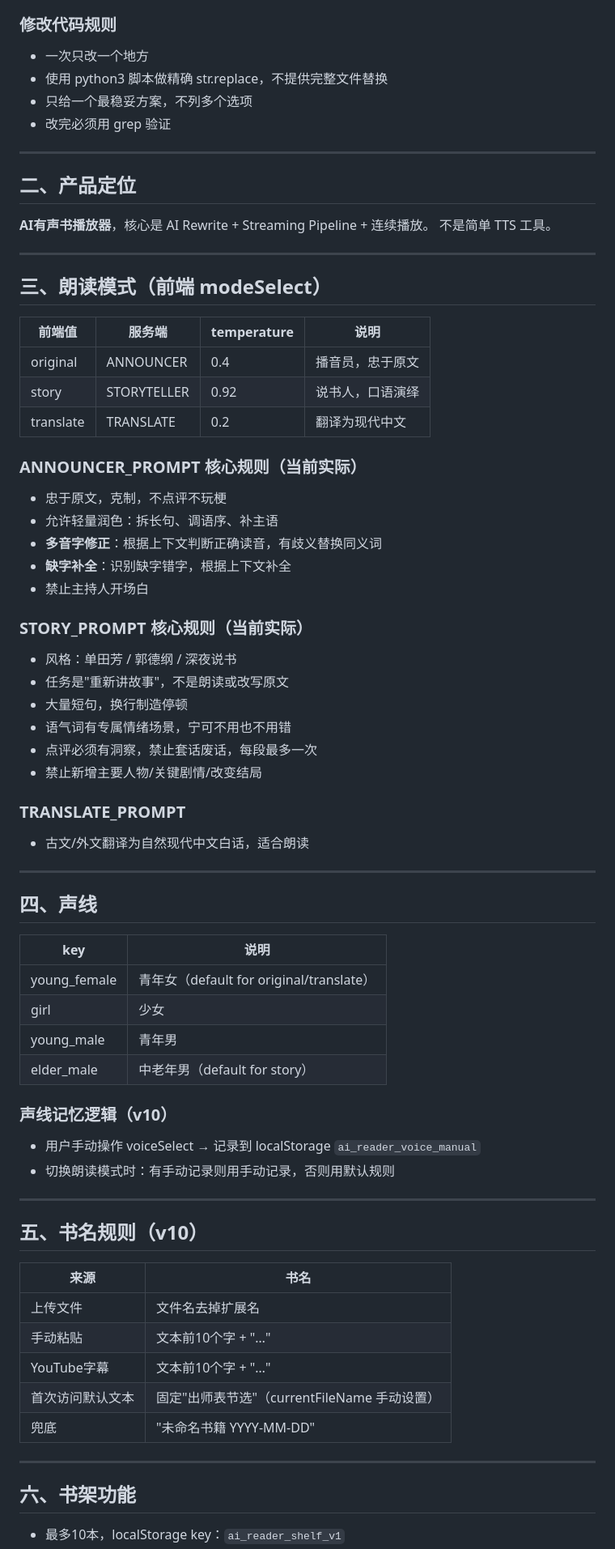
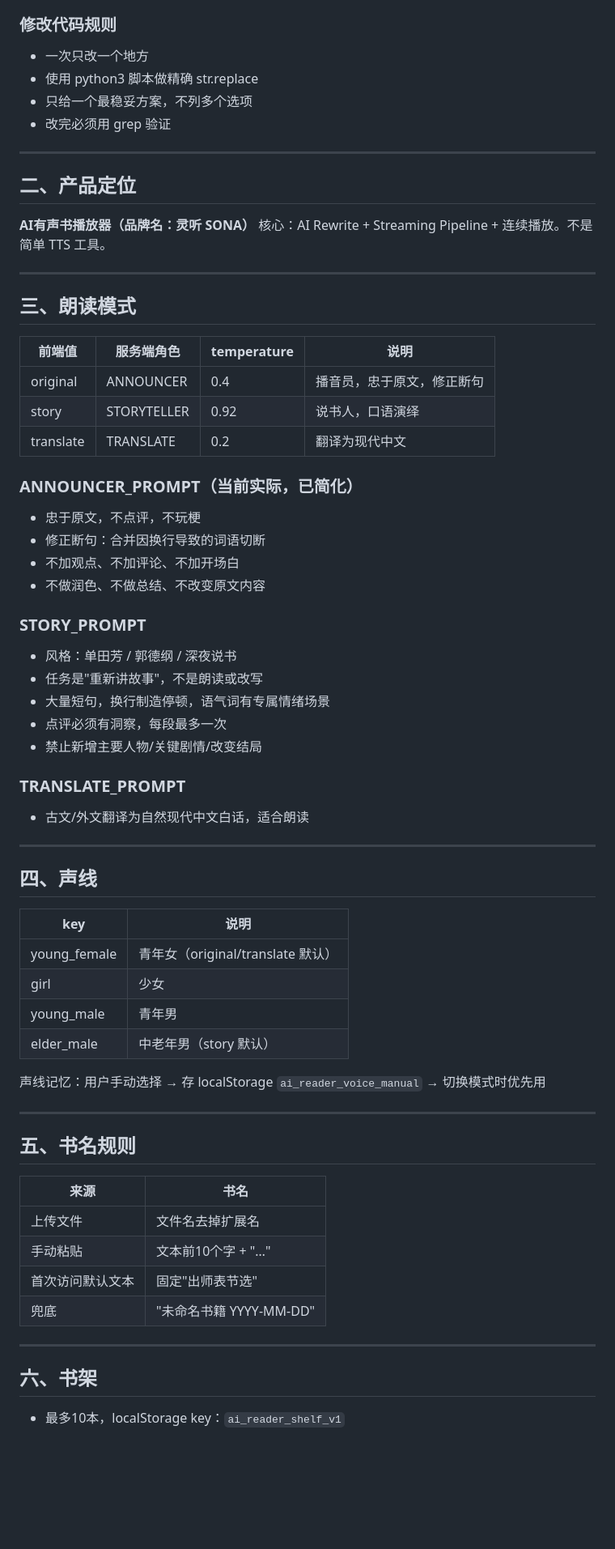
Before and after one commit to mjtouming/ai-reader, a Markdown page: AI_CONTEXT.md, the part around one of its changes. Shown at 81% size. Rendered like a GitHub page; blank space fills up the shorter version.

Commit message:
docs: AI_CONTEXT v11

```diff
--- a/AI_CONTEXT.md
+++ b/AI_CONTEXT.md
@@ -15,7 +16,7 @@
 
 ### 修改代码规则
 - 一次只改一个地方
-- 使用 python3 脚本做精确 str.replace，不提供完整文件替换
+- 使用 python3 脚本做精确 str.replace
 - 只给一个最稳妥方案，不列多个选项
 - 改完必须用 grep 验证
 
@@ -23,32 +24,30 @@
 
 ## 二、产品定位
 
-**AI有声书播放器**，核心是 AI Rewrite + Streaming Pipeline + 连续播放。
-不是简单 TTS 工具。
+**AI有声书播放器（品牌名：灵听 SONA）**
+核心：AI Rewrite + Streaming Pipeline + 连续播放。不是简单 TTS 工具。
 
 ---
 
-## 三、朗读模式（前端 modeSelect）
+## 三、朗读模式
 
-| 前端值 | 服务端 | temperature | 说明 |
-|--------|--------|-------------|------|
-| original | ANNOUNCER | 0.4 | 播音员，忠于原文 |
+| 前端值 | 服务端角色 | temperature | 说明 |
+|--------|-----------|-------------|------|
+| original | ANNOUNCER | 0.4 | 播音员，忠于原文，修正断句 |
 | story | STORYTELLER | 0.92 | 说书人，口语演绎 |
 | translate | TRANSLATE | 0.2 | 翻译为现代中文 |
 
-### ANNOUNCER_PROMPT 核心规则（当前实际）
-- 忠于原文，克制，不点评不玩梗
-- 允许轻量润色：拆长句、调语序、补主语
-- **多音字修正**：根据上下文判断正确读音，有歧义替换同义词
-- **缺字补全**：识别缺字错字，根据上下文补全
-- 禁止主持人开场白
+### ANNOUNCER_PROMPT（当前实际，已简化）
+- 忠于原文，不点评，不玩梗
+- 修正断句：合并因换行导致的词语切断
+- 不加观点、不加评论、不加开场白
+- 不做润色、不做总结、不改变原文内容
 
-### STORY_PROMPT 核心规则（当前实际）
+### STORY_PROMPT
 - 风格：单田芳 / 郭德纲 / 深夜说书
-- 任务是"重新讲故事"，不是朗读或改写原文
-- 大量短句，换行制造停顿
-- 语气词有专属情绪场景，宁可不用也不用错
-- 点评必须有洞察，禁止套话废话，每段最多一次
+- 任务是"重新讲故事"，不是朗读或改写
+- 大量短句，换行制造停顿，语气词有专属情绪场景
+- 点评必须有洞察，每段最多一次
 - 禁止新增主要人物/关键剧情/改变结局
 
 ### TRANSLATE_PROMPT
@@ -60,29 +59,26 @@
 
 | key | 说明 |
 |-----|------|
-| young_female | 青年女（default for original/translate） |
+| young_female | 青年女（original/translate 默认） |
 | girl | 少女 |
 | young_male | 青年男 |
-| elder_male | 中老年男（default for story） |
+| elder_male | 中老年男（story 默认） |
 
-### 声线记忆逻辑（v10）
-- 用户手动操作 voiceSelect → 记录到 localStorage `ai_reader_voice_manual`
-- 切换朗读模式时：有手动记录则用手动记录，否则用默认规则
+声线记忆：用户手动选择 → 存 localStorage `ai_reader_voice_manual` → 切换模式时优先用
 
 ---
 
-## 五、书名规则（v10）
+## 五、书名规则
 
 | 来源 | 书名 |
 |------|------|
 | 上传文件 | 文件名去掉扩展名 |
 | 手动粘贴 | 文本前10个字 + "…" |
-| YouTube字幕 | 文本前10个字 + "…" |
-| 首次访问默认文本 | 固定"出师表节选"（currentFileName 手动设置） |
+| 首次访问默认文本 | 固定"出师表节选" |
 | 兜底 | "未命名书籍 YYYY-MM-DD" |
 
 ---
 
-## 六、书架功能
+## 六、书架
 
 - 最多10本，localStorage key：`ai_reader_shelf_v1`
```
Also changed, not shown: other parts of AI_CONTEXT.md (+88 -86 lines).
